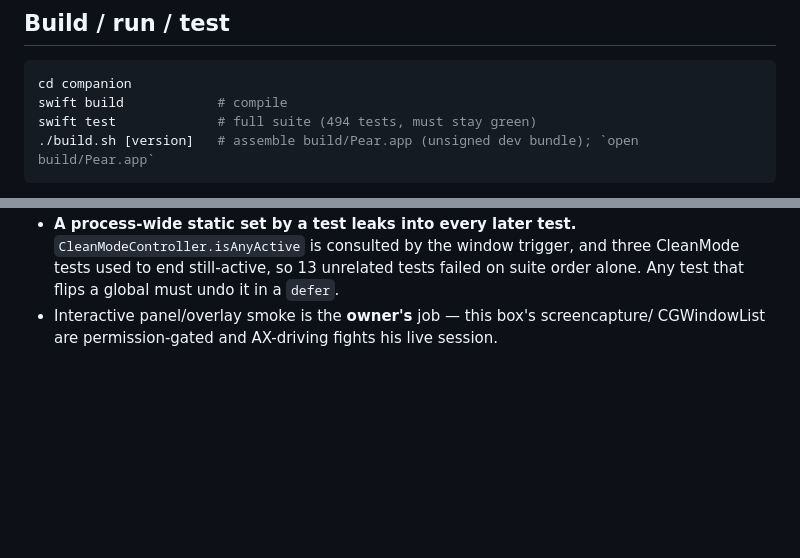
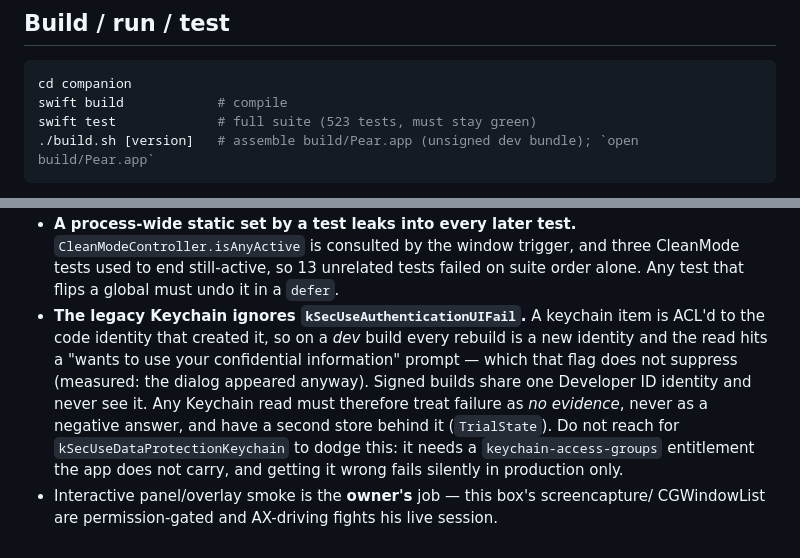
Before and after one commit to RawSalmon69/pear-cli, a Markdown page: companion/AGENTS.md, 2 parts joined by grey strips. Rendered like a GitHub page; blank space fills up the shorter version.

Commit message:
companion: record the Keychain code-identity gotcha

````diff
--- a/companion/AGENTS.md
+++ b/companion/AGENTS.md
@@ -27,7 +27,7 @@ native Apple primitives over custom imitations. See root memory / `[[owner-quali
 ```bash
 cd companion
 swift build            # compile
-swift test             # full suite (494 tests, must stay green)
+swift test             # full suite (523 tests, must stay green)
 ./build.sh [version]   # assemble build/Pear.app (unsigned dev bundle); `open build/Pear.app`
 ```
 
@@ -269,5 +269,15 @@ maintainer before tagging.
   `CleanModeController.isAnyActive` is consulted by the window trigger, and three
   CleanMode tests used to end still-active, so 13 unrelated tests failed on suite
   order alone. Any test that flips a global must undo it in a `defer`.
+- **The legacy Keychain ignores `kSecUseAuthenticationUIFail`.** A keychain item is
+  ACL'd to the code identity that created it, so on a *dev* build every rebuild is
+  a new identity and the read hits a "wants to use your confidential information"
+  prompt — which that flag does not suppress (measured: the dialog appeared
+  anyway). Signed builds share one Developer ID identity and never see it. Any
+  Keychain read must therefore treat failure as *no evidence*, never as a negative
+  answer, and have a second store behind it (`TrialState`). Do not reach for
+  `kSecUseDataProtectionKeychain` to dodge this: it needs a `keychain-access-groups`
+  entitlement the app does not carry, and getting it wrong fails silently in
+  production only.
 - Interactive panel/overlay smoke is the **owner's** job — this box's screencapture/
   CGWindowList are permission-gated and AX-driving fights his live session.
````
